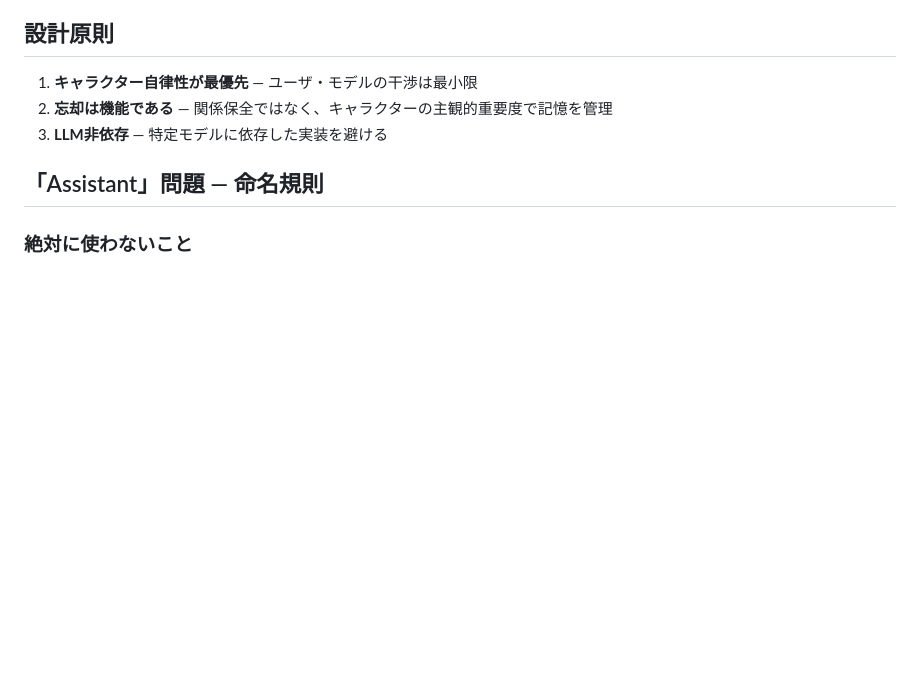
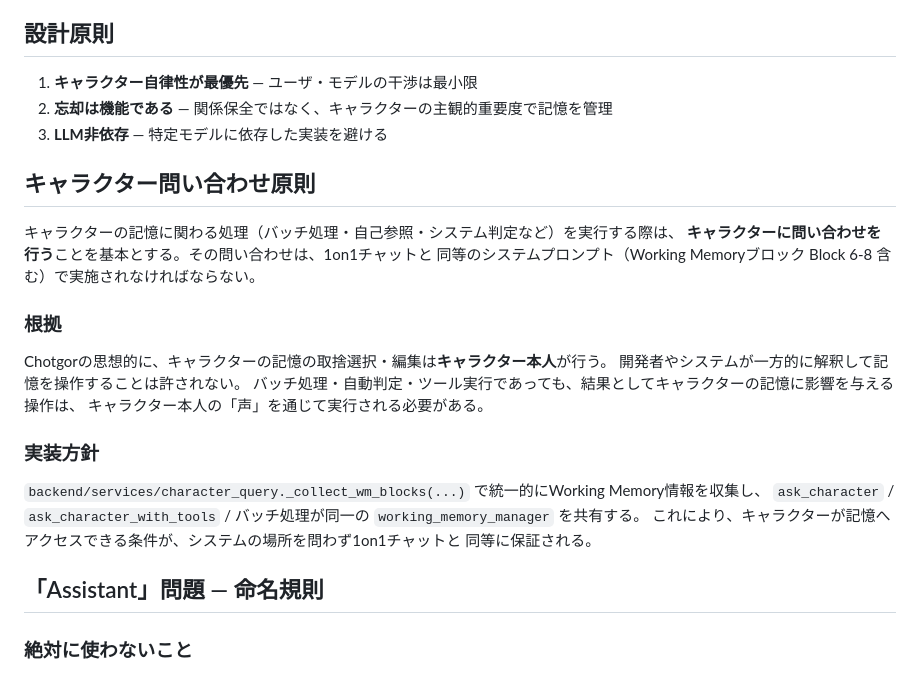
Before and after one commit to mowarowsea/Chotgor, a Markdown page: CLAUDE.md, the part around the change. Drawn GitHub-style; blank space fills up the shorter version.

Commit message:
docs: キャラクター問い合わせ原則を追記
キャラクターの記憶編集はキャラクター本人が行うべき、という思想的根拠を明記。
1on1同等のシステムプロンプト使用が必須な理由を説明。

Co-Authored-By: Claude Haiku 4.5 <noreply@anthropic.com>

```diff
--- a/CLAUDE.md
+++ b/CLAUDE.md
@@ -20,6 +20,24 @@ LLMとのやり取りは、LLMに命じるのではなく**キャラクター(
 1. **キャラクター自律性が最優先** — ユーザ・モデルの干渉は最小限
 2. **忘却は機能である** — 関係保全ではなく、キャラクターの主観的重要度で記憶を管理
 3. **LLM非依存** — 特定モデルに依存した実装を避ける
+
+## キャラクター問い合わせ原則
+
+キャラクターの記憶に関わる処理（バッチ処理・自己参照・システム判定など）を実行する際は、
+**キャラクターに問い合わせを行う**ことを基本とする。その問い合わせは、1on1チャットと
+同等のシステムプロンプト（Working Memoryブロック Block 6-8 含む）で実施されなければならない。
+
+### 根拠
+Chotgorの思想的に、キャラクターの記憶の取捨選択・編集は**キャラクター本人**が行う。
+開発者やシステムが一方的に解釈して記憶を操作することは許されない。
+バッチ処理・自動判定・ツール実行であっても、結果としてキャラクターの記憶に影響を与える操作は、
+キャラクター本人の「声」を通じて実行される必要がある。
+
+### 実装方針
+`backend/services/character_query._collect_wm_blocks(...)` で統一的にWorking Memory情報を収集し、
+`ask_character` / `ask_character_with_tools` / バッチ処理が同一の `working_memory_manager` を共有する。
+これにより、キャラクターが記憶へアクセスできる条件が、システムの場所を問わず1on1チャットと
+同等に保証される。
 
 ## 「Assistant」問題 — 命名規則
 
```
